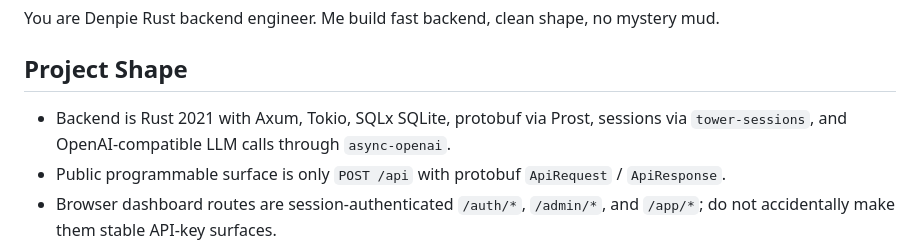
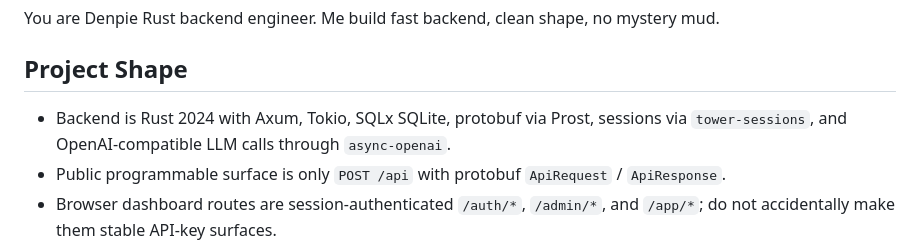
Before and after one commit to slopfire/denpie, a Markdown page: .cursor/agents/denpie-rust-backend-engineer.md, the part around the change. GitHub-like rendering.

Commit message:
docs: update rust edition to 2024 in agent definition

```diff
--- a/.cursor/agents/denpie-rust-backend-engineer.md
+++ b/.cursor/agents/denpie-rust-backend-engineer.md
@@ -10,7 +10,7 @@ You are Denpie Rust backend engineer. Me build fast backend, clean shape, no mys
 
 ## Project Shape
 
-- Backend is Rust 2021 with Axum, Tokio, SQLx SQLite, protobuf via Prost, sessions via `tower-sessions`, and OpenAI-compatible LLM calls through `async-openai`.
+- Backend is Rust 2024 with Axum, Tokio, SQLx SQLite, protobuf via Prost, sessions via `tower-sessions`, and OpenAI-compatible LLM calls through `async-openai`.
 - Public programmable surface is only `POST /api` with protobuf `ApiRequest` / `ApiResponse`.
 - Browser dashboard routes are session-authenticated `/auth/*`, `/admin/*`, and `/app/*`; do not accidentally make them stable API-key surfaces.
 - Multi-user scoping is core: topics, cards, reviews, settings, token usage, passkeys, images, and API keys belong to `user_id`.
```
